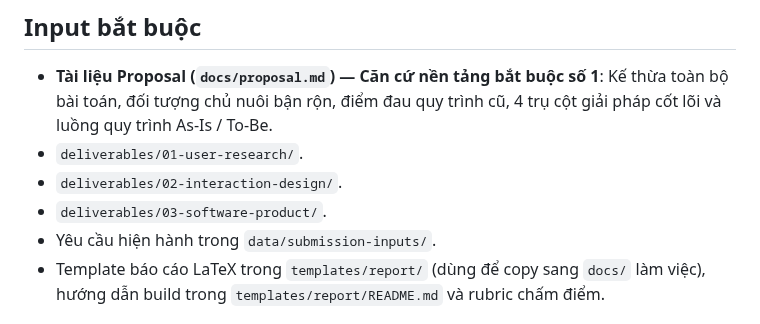
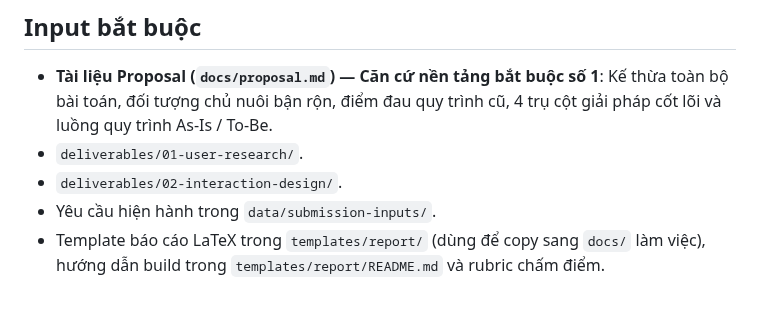
Before and after one commit to tinnguyen0706/hci-petcare, a Markdown page: skills/report-generator/PLAN.md, the part around the change. Rendered like a GitHub page.

Commit message:
fix: remove obsolete input requirement for software product in report generation plan

```diff
--- a/skills/report-generator/PLAN.md
+++ b/skills/report-generator/PLAN.md
@@ -17,7 +17,6 @@ Tổng hợp toàn bộ quá trình nghiên cứu và thiết kế dựa trên P
 - **Tài liệu Proposal (`docs/proposal.md`) — Căn cứ nền tảng bắt buộc số 1**: Kế thừa toàn bộ bài toán, đối tượng chủ nuôi bận rộn, điểm đau quy trình cũ, 4 trụ cột giải pháp cốt lõi và luồng quy trình As-Is / To-Be.
 - `deliverables/01-user-research/`.
 - `deliverables/02-interaction-design/`.
-- `deliverables/03-software-product/`.
 - Yêu cầu hiện hành trong `data/submission-inputs/`.
 - Template báo cáo LaTeX trong `templates/report/` (dùng để copy sang `docs/` làm việc), hướng dẫn build trong `templates/report/README.md` và rubric chấm điểm.
 
```
